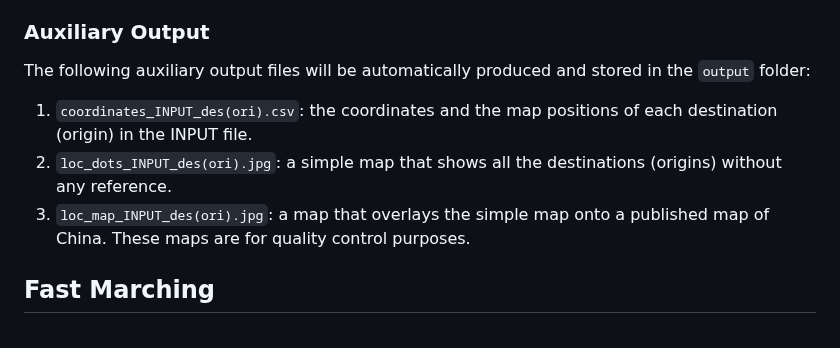
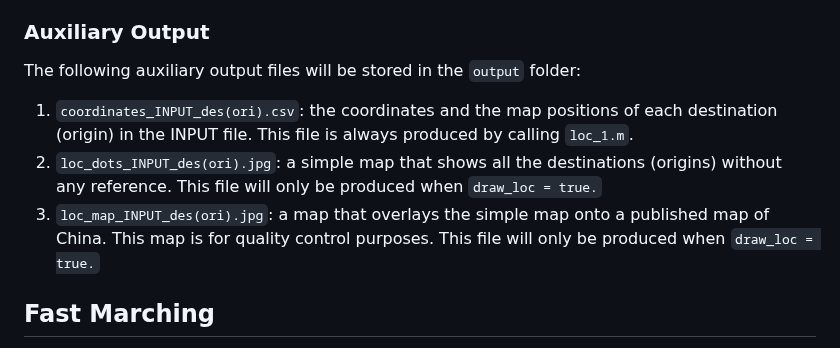
Before and after one commit to malin84/transportation_networks_of_china, a Markdown page: sample_codes/README.md, the part around the change. Drawn GitHub-style.

```diff
--- a/sample_codes/README.md
+++ b/sample_codes/README.md
@@ -30,11 +30,11 @@ The following options could be set inside `main.m`:
 
 ### Auxiliary Output
 
-The following auxiliary output files will be automatically produced and stored in the `output` folder:
+The following auxiliary output files will be stored in the `output` folder:
 
-1. `coordinates_INPUT_des(ori).csv`: the coordinates and the map positions of each destination (origin) in the INPUT file.
-2. `loc_dots_INPUT_des(ori).jpg`: a simple map that shows all the destinations (origins) without any reference.
-3. `loc_map_INPUT_des(ori).jpg`: a map that overlays the simple map onto a published map of China. These maps are for quality control purposes.
+1. `coordinates_INPUT_des(ori).csv`: the coordinates and the map positions of each destination (origin) in the INPUT file. This file is always produced by calling `loc_1.m`.
+2. `loc_dots_INPUT_des(ori).jpg`: a simple map that shows all the destinations (origins) without any reference. This file will only be produced when `draw_loc = true.`
+3. `loc_map_INPUT_des(ori).jpg`: a map that overlays the simple map onto a published map of China. This map is for quality control purposes. This file will only be produced when `draw_loc = true.`
 
  ## Fast Marching
 In the file `compute_dist_fmm_2.m`, to implement the fast marching algorithm, we used the [Accurate Fast Marching](https://www.mathworks.com/matlabcentral/fileexchange/24531-accurate-fast-marching) package from the MATLAB File Exchange. Please refer to the help file on Mathworks for instructions on installing the package. From our experience, compiling the c-code with `mex` significantly improves performance.
```
